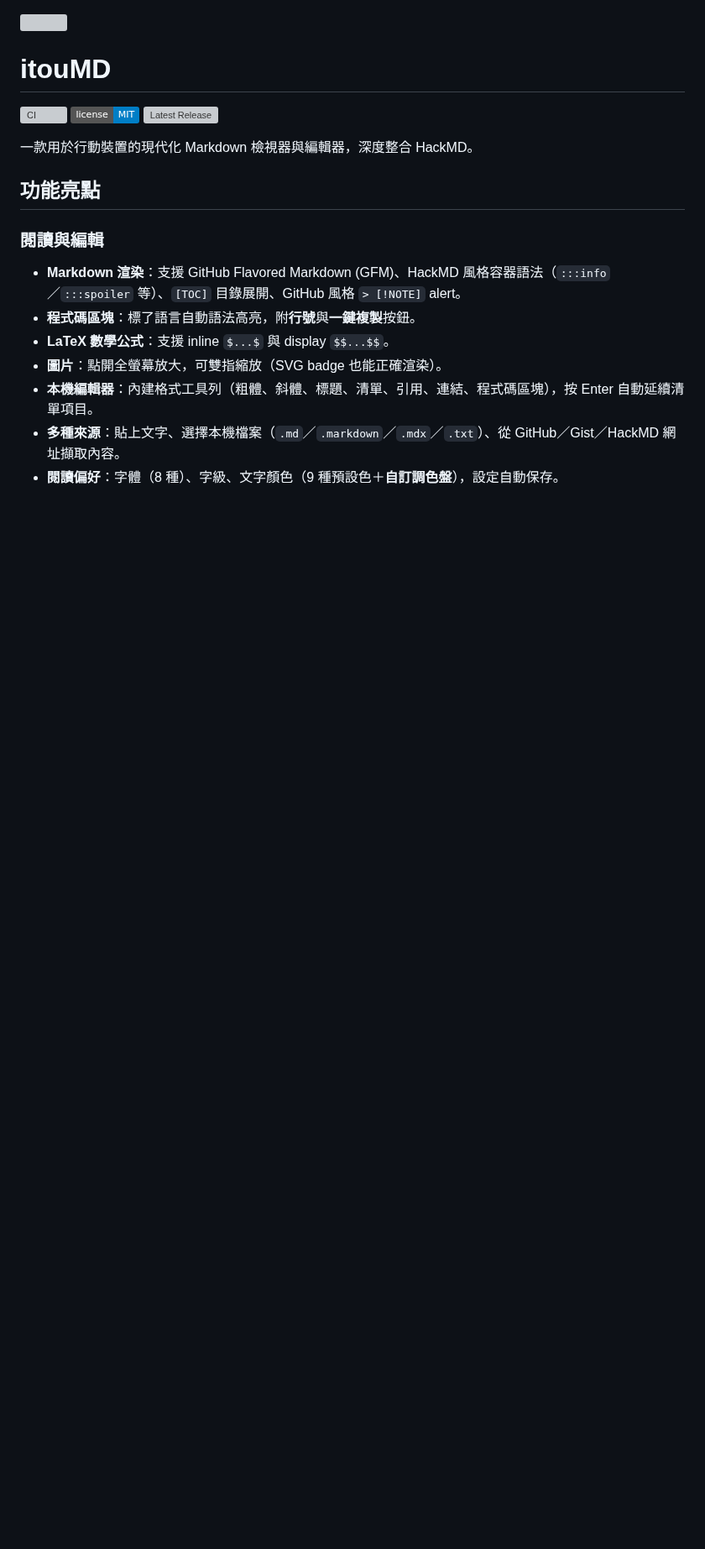
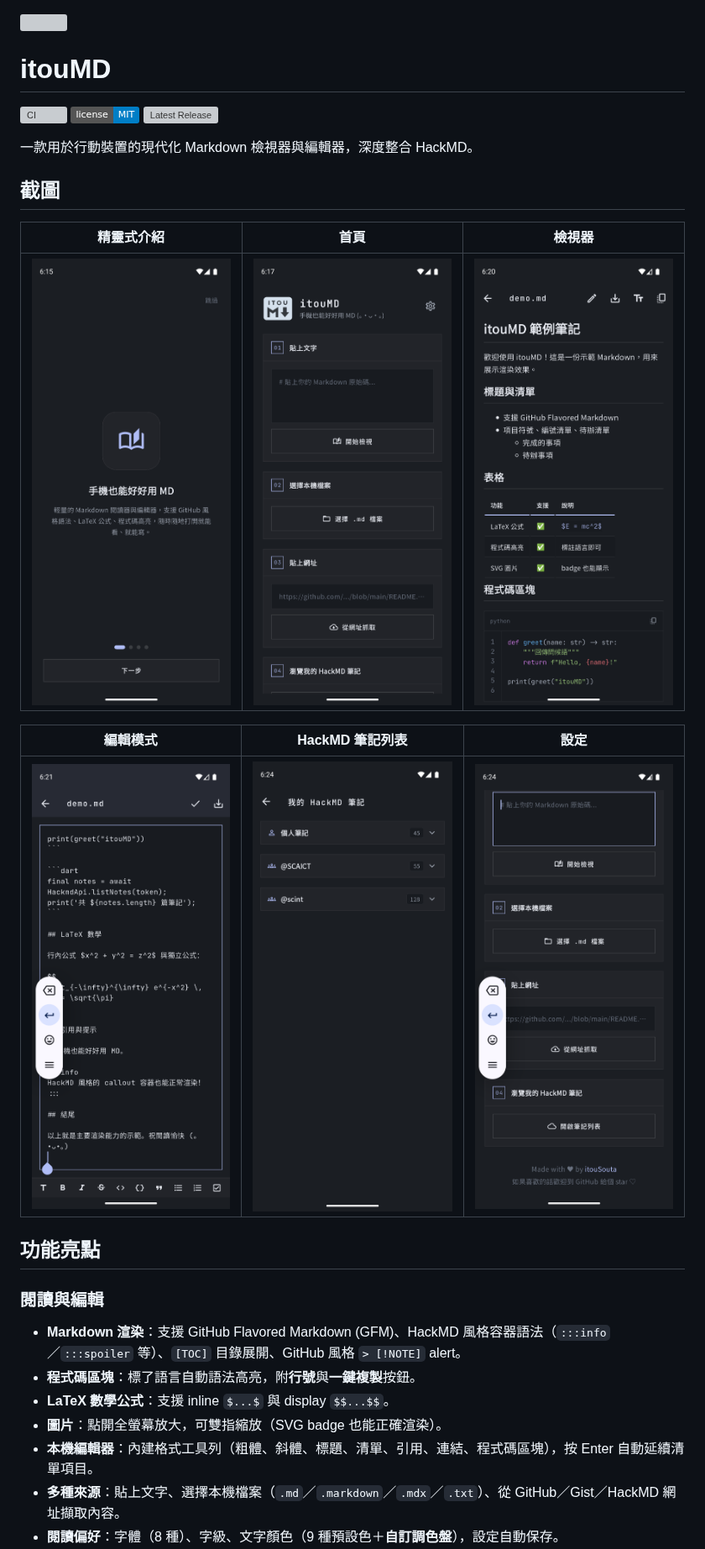
Before and after one commit to itousouta15/itouMD, a Markdown page: README.md, the part around the change. Shown at 84% size. GitHub-like rendering; pictures changed too: docs/screenshots/01-onboarding.png (added), docs/screenshots/02-home.png (added), docs/screenshots/03-viewer.png (added); badges without logos; blank space fills up the shorter version; grey boxes are pictures that could not be loaded.

Commit message:
docs: README 加入使用者截圖

```diff
--- a/README.md
+++ b/README.md
@@ -6,6 +6,16 @@
 [![Latest Release](https://img.shields.io/github/v/release/itousouta15/itouMD)](https://github.com/itousouta15/itouMD/releases/latest)
 
 一款用於行動裝置的現代化 Markdown 檢視器與編輯器，深度整合 HackMD。
+
+## 截圖
+
+| 精靈式介紹 | 首頁 | 檢視器 |
+| --- | --- | --- |
+| ![精靈式介紹](docs/screenshots/01-onboarding.png) | ![首頁](docs/screenshots/02-home.png) | ![檢視器](docs/screenshots/03-viewer.png) |
+
+| 編輯模式 | HackMD 筆記列表 | 設定 |
+| --- | --- | --- |
+| ![編輯模式](docs/screenshots/04-editor.png) | ![HackMD 筆記列表](docs/screenshots/05-notes.png) | ![設定](docs/screenshots/06-settings.png) |
 
 ## 功能亮點
 
```
